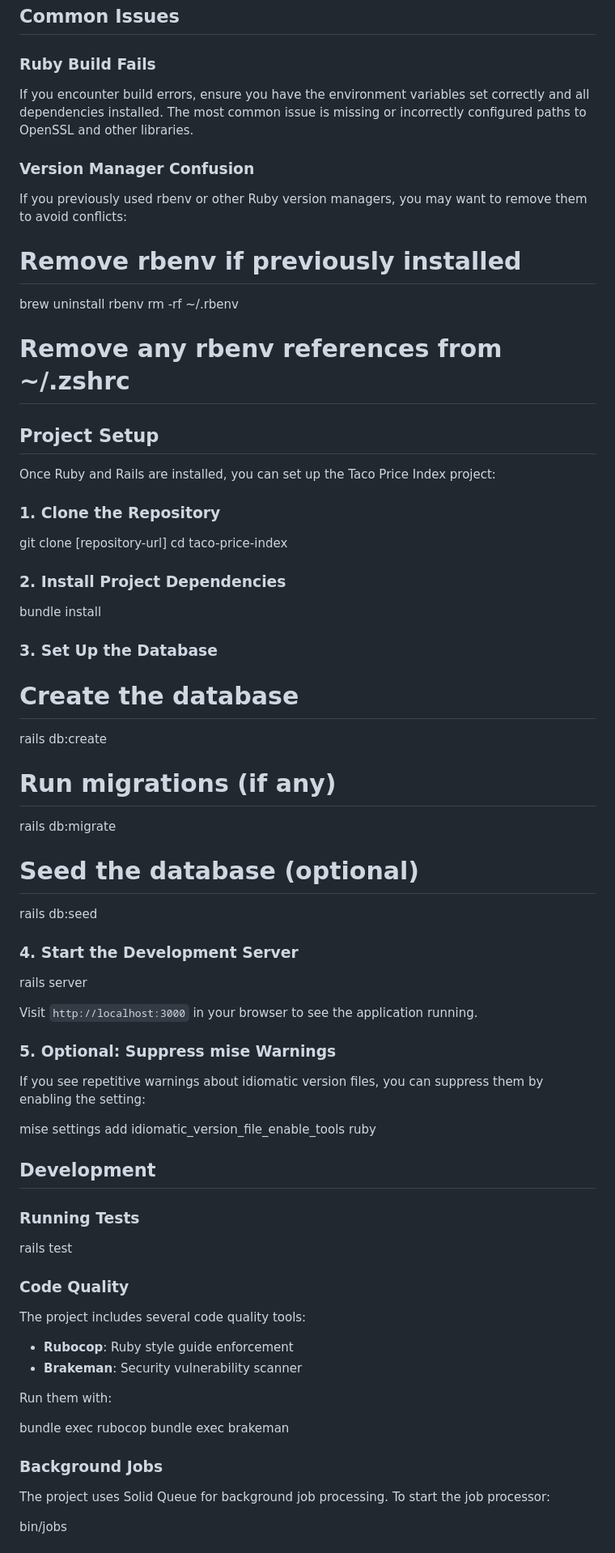
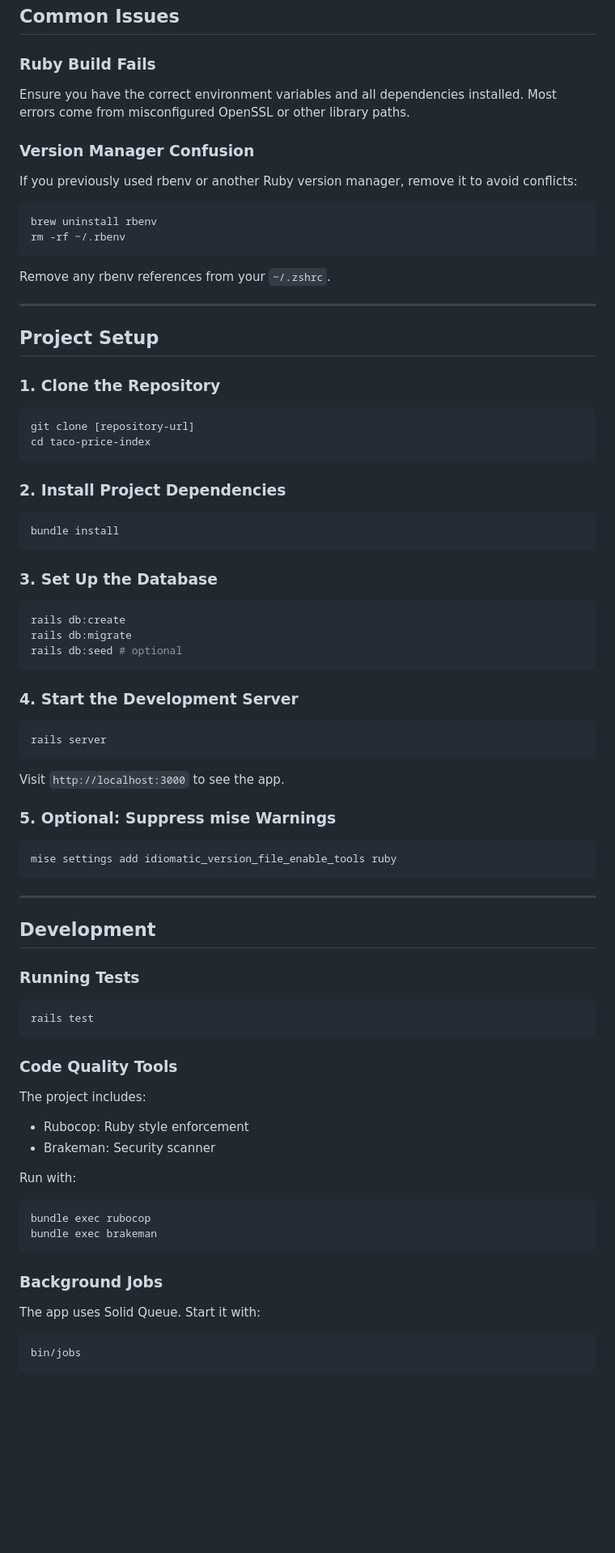
Before and after one commit to rafrdz/taco-price-index, a Markdown page: README.md, the part around the change printed below. Shown: that part at 81% size. GitHub-like rendering; blank space fills up the shorter version.

Commit message:
Update README.md
Improved readme formatting

````diff
--- a/README.md
+++ b/README.md
@@ -68,73 +99,85 @@ gem update --system
 
 ### Ruby Build Fails
 
-If you encounter build errors, ensure you have the environment variables set correctly and all dependencies installed. The most common issue is missing or incorrectly configured paths to OpenSSL and other libraries.
+Ensure you have the correct environment variables and all dependencies installed. Most errors come from misconfigured OpenSSL or other library paths.
 
 ### Version Manager Confusion
 
-If you previously used rbenv or other Ruby version managers, you may want to remove them to avoid conflicts:
+If you previously used rbenv or another Ruby version manager, remove it to avoid conflicts:
 
-# Remove rbenv if previously installed
+```bash
 brew uninstall rbenv
 rm -rf ~/.rbenv
-# Remove any rbenv references from ~/.zshrc
+```
+
+Remove any rbenv references from your `~/.zshrc`.
+
+---
 
 ## Project Setup
 
-Once Ruby and Rails are installed, you can set up the Taco Price Index project:
-
 ### 1. Clone the Repository
 
+```bash
 git clone [repository-url]
 cd taco-price-index
+```
 
 ### 2. Install Project Dependencies
 
+```bash
 bundle install
+```
 
 ### 3. Set Up the Database
 
-# Create the database
+```bash
 rails db:create
-
-# Run migrations (if any)
 rails db:migrate
-
-# Seed the database (optional)
-rails db:seed
+rails db:seed # optional
+```
 
 ### 4. Start the Development Server
 
+```bash
 rails server
+```
 
-Visit `http://localhost:3000` in your browser to see the application running.
+Visit `http://localhost:3000` to see the app.
 
 ### 5. Optional: Suppress mise Warnings
 
-If you see repetitive warnings about idiomatic version files, you can suppress them by enabling the setting:
+```bash
+mise settings add idiomatic_version_file_enable_tools ruby
+```
 
-mise settings add idiomatic_version_file_enable_tools ruby
+---
 
 ## Development
 
 ### Running Tests
 
+```bash
 rails test
+```
 
-### Code Quality
+### Code Quality Tools
 
-The project includes several code quality tools:
+The project includes:
 
-- **Rubocop**: Ruby style guide enforcement
-- **Brakeman**: Security vulnerability scanner
+- Rubocop: Ruby style enforcement
+- Brakeman: Security scanner
 
-Run them with:
+Run with:
 
+```bash
 bundle exec rubocop
 bundle exec brakeman
+```
 
 ### Background Jobs
 
-The project uses Solid Queue for background job processing. To start the job processor:
+The app uses Solid Queue. Start it with:
 
+```bash
 bin/jobs
````
Also changed, not shown: other parts of README.md (+50 -14 lines).
